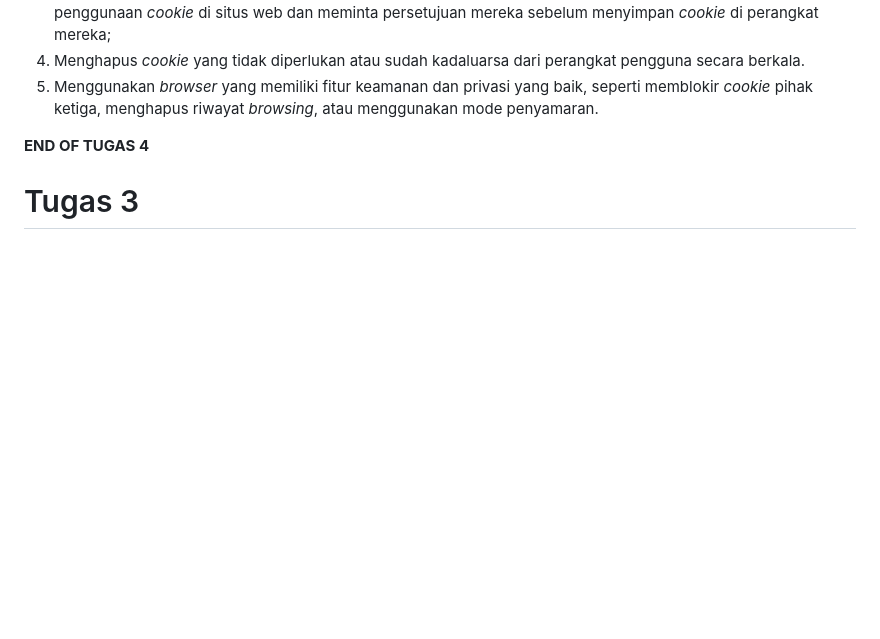
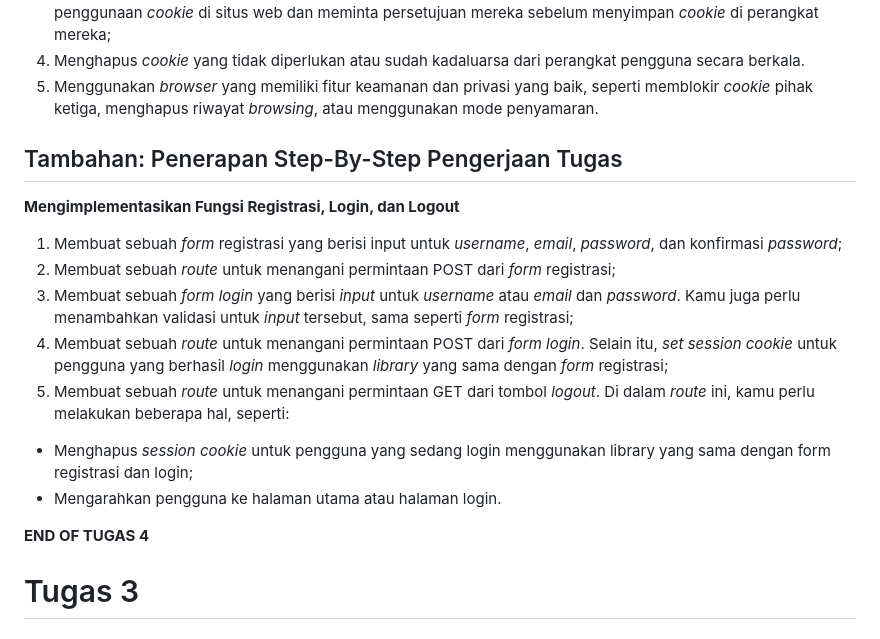
Before and after one commit to indiraarh/my-app-ruby, a Markdown page: README.md, the part around the change. Drawn GitHub-style; blank space fills up the shorter version.

Commit message:
Selesai Mengerjakan Tutorial 4

```diff
--- a/README.md
+++ b/README.md
@@ -62,6 +62,17 @@ Untuk mengurangi risiko-risiko tersebut, ada beberapa langkah yang dapat dilakuk
 3. Menggunakan fitur kebijakan *cookie* atau undang-undang *cookie* untuk memberi tahu pengguna tentang penggunaan *cookie* di situs web dan meminta persetujuan mereka sebelum menyimpan *cookie* di perangkat mereka;
 4. Menghapus *cookie* yang tidak diperlukan atau sudah kadaluarsa dari perangkat pengguna secara berkala.
 5. Menggunakan *browser* yang memiliki fitur keamanan dan privasi yang baik, seperti memblokir *cookie* pihak ketiga, menghapus riwayat *browsing*, atau menggunakan mode penyamaran.
+
+## Tambahan: Penerapan Step-By-Step Pengerjaan Tugas
+
+**Mengimplementasikan Fungsi Registrasi, Login, dan Logout**
+1. Membuat sebuah *form* registrasi yang berisi input untuk *username*, *email*, *password*, dan konfirmasi *password*;
+2. Membuat sebuah *route* untuk menangani permintaan POST dari *form* registrasi;
+3. Membuat sebuah *form login* yang berisi *input* untuk *username* atau *email* dan *password*. Kamu juga perlu menambahkan validasi untuk *input* tersebut, sama seperti *form* registrasi;
+4. Membuat sebuah *route* untuk menangani permintaan POST dari *form login*. Selain itu, *set session cookie* untuk pengguna yang berhasil *login* menggunakan *library* yang sama dengan *form* registrasi;
+5. Membuat sebuah *route* untuk menangani permintaan GET dari tombol *logout*. Di dalam *route* ini, kamu perlu melakukan beberapa hal, seperti:
+  - Menghapus *session cookie* untuk pengguna yang sedang login menggunakan library yang sama dengan form registrasi dan login;
+  - Mengarahkan pengguna ke halaman utama atau halaman login.
 
 **END OF TUGAS 4**
 
```
